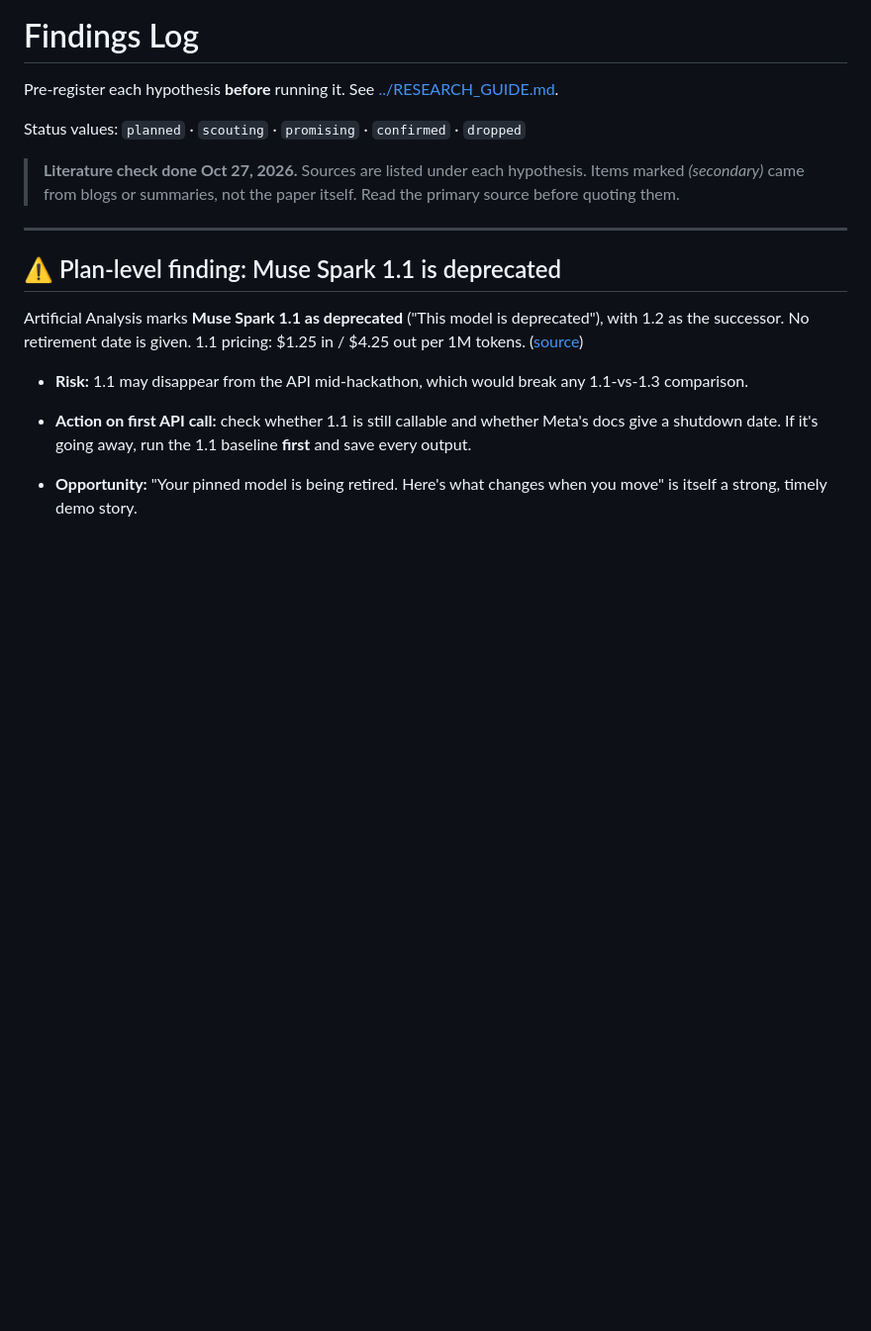
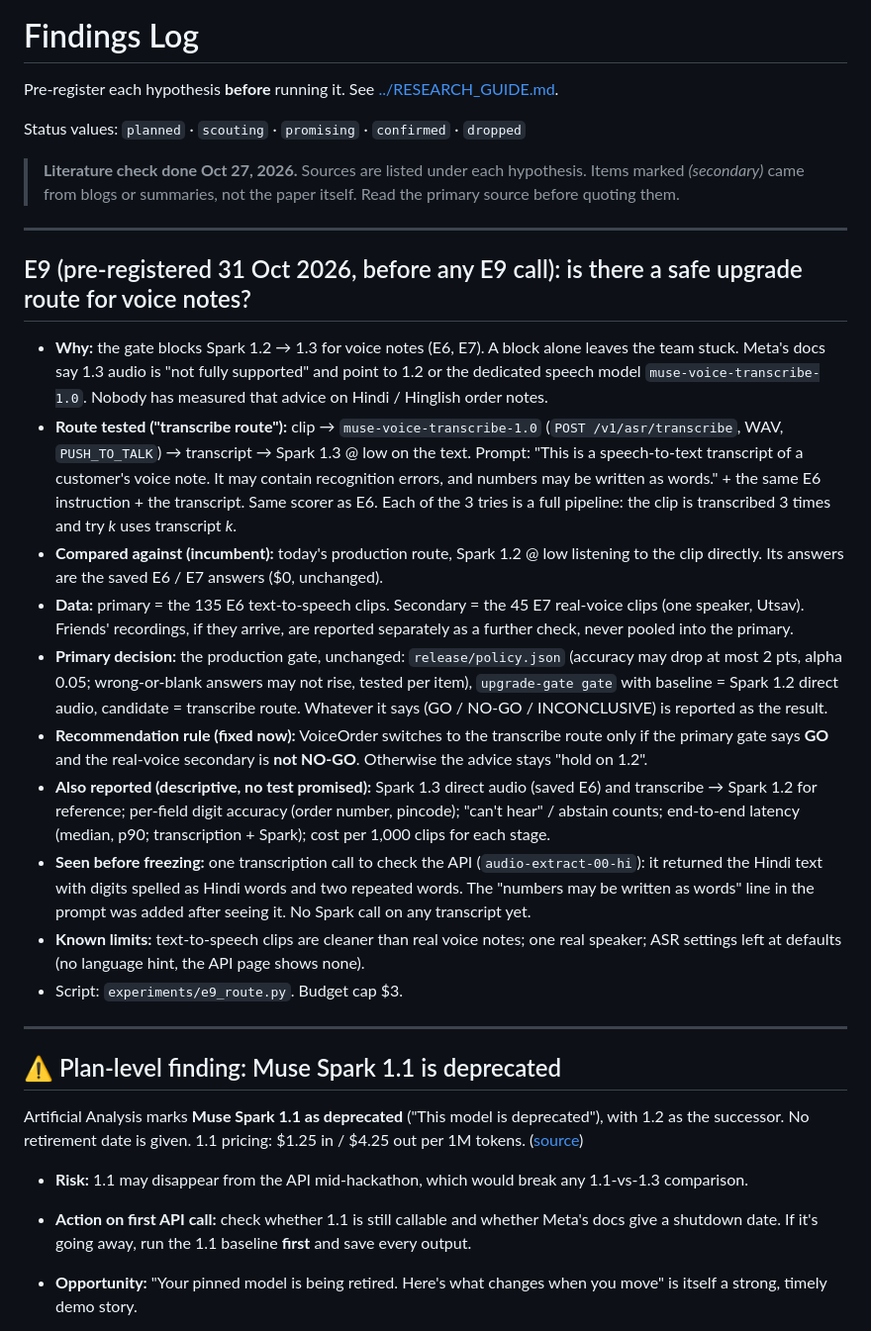
Before and after one commit to UtsavInTech/upgrade-gate, a Markdown page: findings/LOG.md, the part around the change. Shown at 99% size. Rendered like a GitHub page; blank space fills up the shorter version.

Commit message:
claude: pre-register E9 (safe upgrade route via Muse Voice Transcribe) before any run
Co-Authored-By: Claude Opus 5.5 <noreply@anthropic.com>

```diff
--- a/findings/LOG.md
+++ b/findings/LOG.md
@@ -5,6 +5,39 @@ Pre-register each hypothesis **before** running it. See [../RESEARCH_GUIDE.md](.
 Status values: `planned` · `scouting` · `promising` · `confirmed` · `dropped`
 
 > **Literature check done Oct 27, 2026.** Sources are listed under each hypothesis. Items marked _(secondary)_ came from blogs or summaries, not the paper itself. Read the primary source before quoting them.
+
+---
+
+## E9 (pre-registered 31 Oct 2026, before any E9 call): is there a safe upgrade route for voice notes?
+
+- **Why:** the gate blocks Spark 1.2 → 1.3 for voice notes (E6, E7). A block alone leaves the team stuck.
+  Meta's docs say 1.3 audio is "not fully supported" and point to 1.2 or the dedicated speech model
+  `muse-voice-transcribe-1.0`. Nobody has measured that advice on Hindi / Hinglish order notes.
+- **Route tested ("transcribe route"):** clip → `muse-voice-transcribe-1.0` (`POST /v1/asr/transcribe`, WAV,
+  `PUSH_TO_TALK`) → transcript → Spark 1.3 @ low on the text. Prompt: "This is a speech-to-text transcript of a
+  customer's voice note. It may contain recognition errors, and numbers may be written as words." + the same
+  E6 instruction + the transcript. Same scorer as E6. Each of the 3 tries is a full pipeline: the clip is
+  transcribed 3 times and try *k* uses transcript *k*.
+- **Compared against (incumbent):** today's production route, Spark 1.2 @ low listening to the clip directly.
+  Its answers are the saved E6 / E7 answers ($0, unchanged).
+- **Data:** primary = the 135 E6 text-to-speech clips. Secondary = the 45 E7 real-voice clips (one speaker,
+  Utsav). Friends' recordings, if they arrive, are reported separately as a further check, never pooled into
+  the primary.
+- **Primary decision:** the production gate, unchanged: `release/policy.json` (accuracy may drop at most
+  2 pts, alpha 0.05; wrong-or-blank answers may not rise, tested per item), `upgrade-gate gate` with baseline
+  = Spark 1.2 direct audio, candidate = transcribe route. Whatever it says (GO / NO-GO / INCONCLUSIVE) is
+  reported as the result.
+- **Recommendation rule (fixed now):** VoiceOrder switches to the transcribe route only if the primary gate
+  says **GO** and the real-voice secondary is **not NO-GO**. Otherwise the advice stays "hold on 1.2".
+- **Also reported (descriptive, no test promised):** Spark 1.3 direct audio (saved E6) and transcribe → Spark
+  1.2 for reference; per-field digit accuracy (order number, pincode); "can't hear" / abstain counts;
+  end-to-end latency (median, p90; transcription + Spark); cost per 1,000 clips for each stage.
+- **Seen before freezing:** one transcription call to check the API (`audio-extract-00-hi`): it returned the
+  Hindi text with digits spelled as Hindi words and two repeated words. The "numbers may be written as words"
+  line in the prompt was added after seeing it. No Spark call on any transcript yet.
+- **Known limits:** text-to-speech clips are cleaner than real voice notes; one real speaker; ASR settings left
+  at defaults (no language hint, the API page shows none).
+- Script: `experiments/e9_route.py`. Budget cap $3.
 
 ---
 
```
